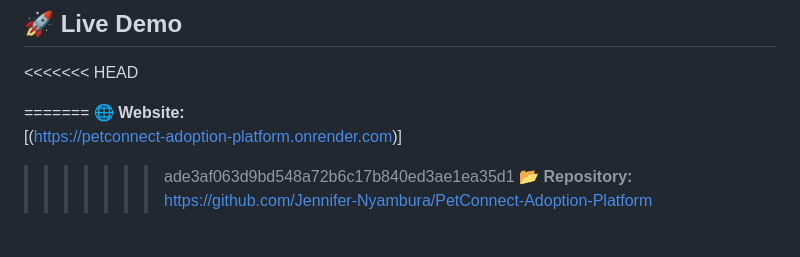
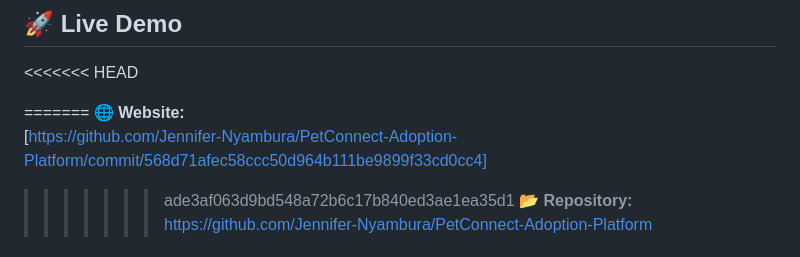
Before and after one commit to Jennifer-Nyambura/PetConnect-Adoption-Platform, a Markdown page: README.md, the part around the change. GitHub-like rendering.

```diff
--- a/README.md
+++ b/README.md
@@ -14,7 +14,7 @@ PetConnect is a modern pet adoption platform that connects loving pets with cari
 
 =======
 **🌐 Website:**
-[(https://petconnect-adoption-platform.onrender.com)]
+[https://github.com/Jennifer-Nyambura/PetConnect-Adoption-Platform/commit/568d71afec58ccc50d964b111be9899f33cd0cc4]
 >>>>>>> ade3af063d9bd548a72b6c17b840ed3ae1ea35d1
 **📂 Repository:** [https://github.com/Jennifer-Nyambura/PetConnect-Adoption-Platform](https://github.com/Jennifer-Nyambura/PetConnect-Adoption-Platform)
 
```
